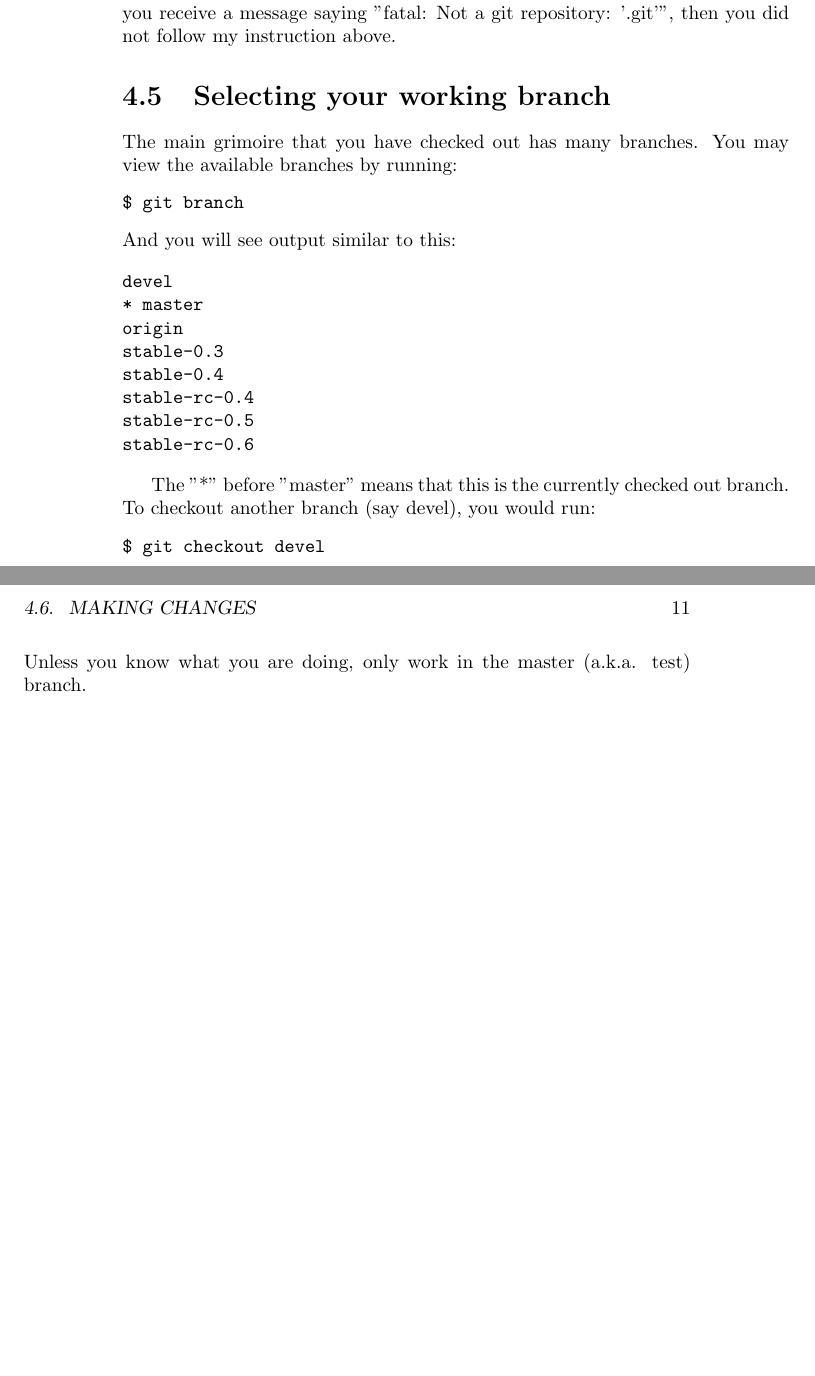
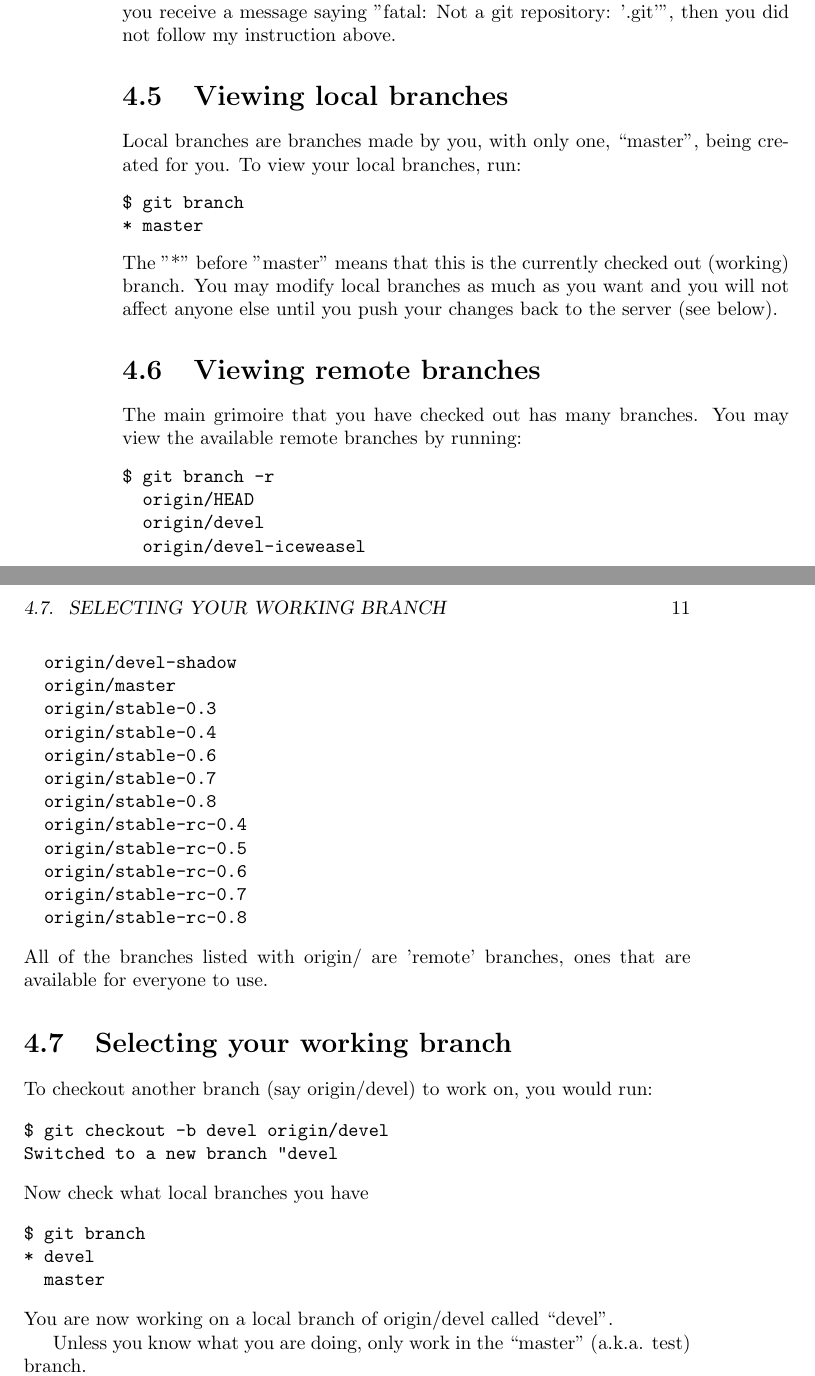
Before and after one commit to sourcemage/tome-rdp, a LaTeX book (GrimoireGuruHandbook.tex): two parts of pages 10 and 11 of 35 before the commit and two parts of pages 10 and 11 of 37 after it, joined at a grey line, cut so that both start at the same text, the shorter picture padded with empty space. Compiled offline with pdfLaTeX.

Commit message:
GrimoireGuruHandbook.tex: Updated instructions for git 1.5

```diff
--- a/GrimoireGuruHandbook.tex
+++ b/GrimoireGuruHandbook.tex
@@ -113,35 +113,62 @@ $ git pull
 Note that all but the `git clone` command need to be run from this
 directory.  If you receive a message saying "fatal: Not a git repository:
 '.git'", then you did not follow my instruction above.
-\section{Selecting your working branch}
-The main grimoire that you have checked out has many branches. You may view
-the available branches by running:
+\section{Viewing local branches}
+Local branches are branches made by you, with only one, ``master'', being
+created for you. To view your local branches, run:
 \begin{verbatim}
 $ git branch
+* master
 \end{verbatim}
-And you will see output similar to this:
+The "*" before "master" means that this is the currently checked out
+(working) branch. You may modify local branches as much as you want and you
+will not affect anyone else until you push your changes back to the server
+(see below).
 
+\section{Viewing remote branches}
+The main grimoire that you have checked out has many branches. You may view
+the available remote branches by running:
 \begin{verbatim}
-devel
-* master
-origin
-stable-0.3
-stable-0.4
-stable-rc-0.4
-stable-rc-0.5
-stable-rc-0.6
+$ git branch -r
+  origin/HEAD
+  origin/devel
+  origin/devel-iceweasel
+  origin/devel-shadow
+  origin/master
+  origin/stable-0.3
+  origin/stable-0.4
+  origin/stable-0.6
+  origin/stable-0.7
+  origin/stable-0.8
+  origin/stable-rc-0.4
+  origin/stable-rc-0.5
+  origin/stable-rc-0.6
+  origin/stable-rc-0.7
+  origin/stable-rc-0.8
 \end{verbatim}
+All of the branches listed with origin/ are 'remote' branches, ones that are
+available for everyone to use.
 
-The "*" before "master" means that this is the currently checked out branch.
-To checkout another branch (say devel), you would run:
+\section{Selecting your working branch}
+To checkout another branch (say origin/devel) to work on, you would run:
 \begin{verbatim}
-$ git checkout devel
+$ git checkout -b devel origin/devel
+Switched to a new branch "devel
 \end{verbatim}
-Unless you know what you are doing, only work in the master (a.k.a. test)
+Now check what local branches you have
+\begin{verbatim}
+$ git branch
+* devel
+  master
+\end{verbatim}
+You are now working on a local branch of origin/devel called ``devel''.
+
+Unless you know what you are doing, only work in the ``master'' (a.k.a. test)
 branch.
 
 You will *never* touch the 'origin' branch, as this is used by git
 internally to check your changes against.
+
 \section{Making changes}
 Before making any changes, it is a good idea to make sure your clone is
 up-to-date (though this is not required, it does make submitting easier).
```
Also changed, not shown: GrimoireGuruHandbook.tex (99 more changed lines).
